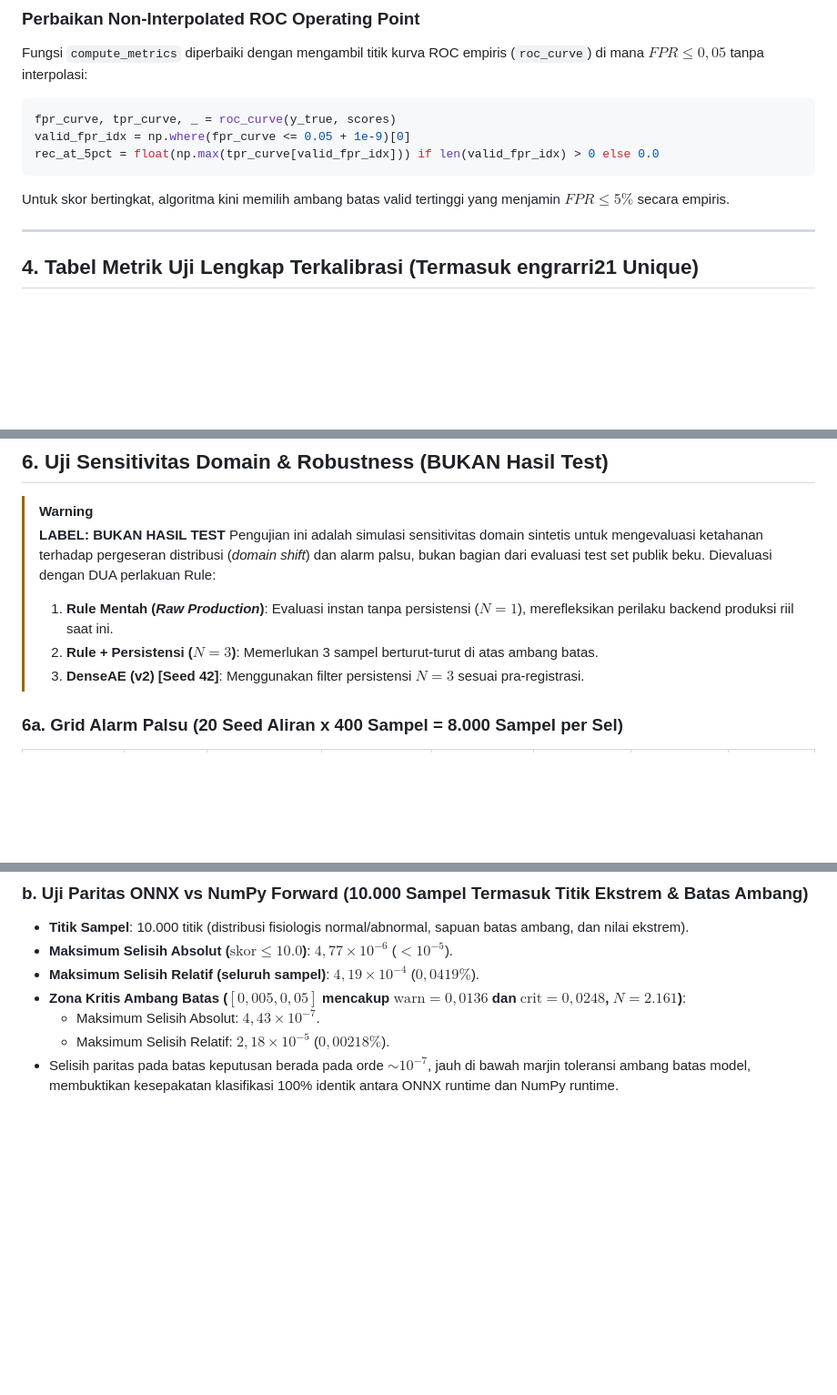
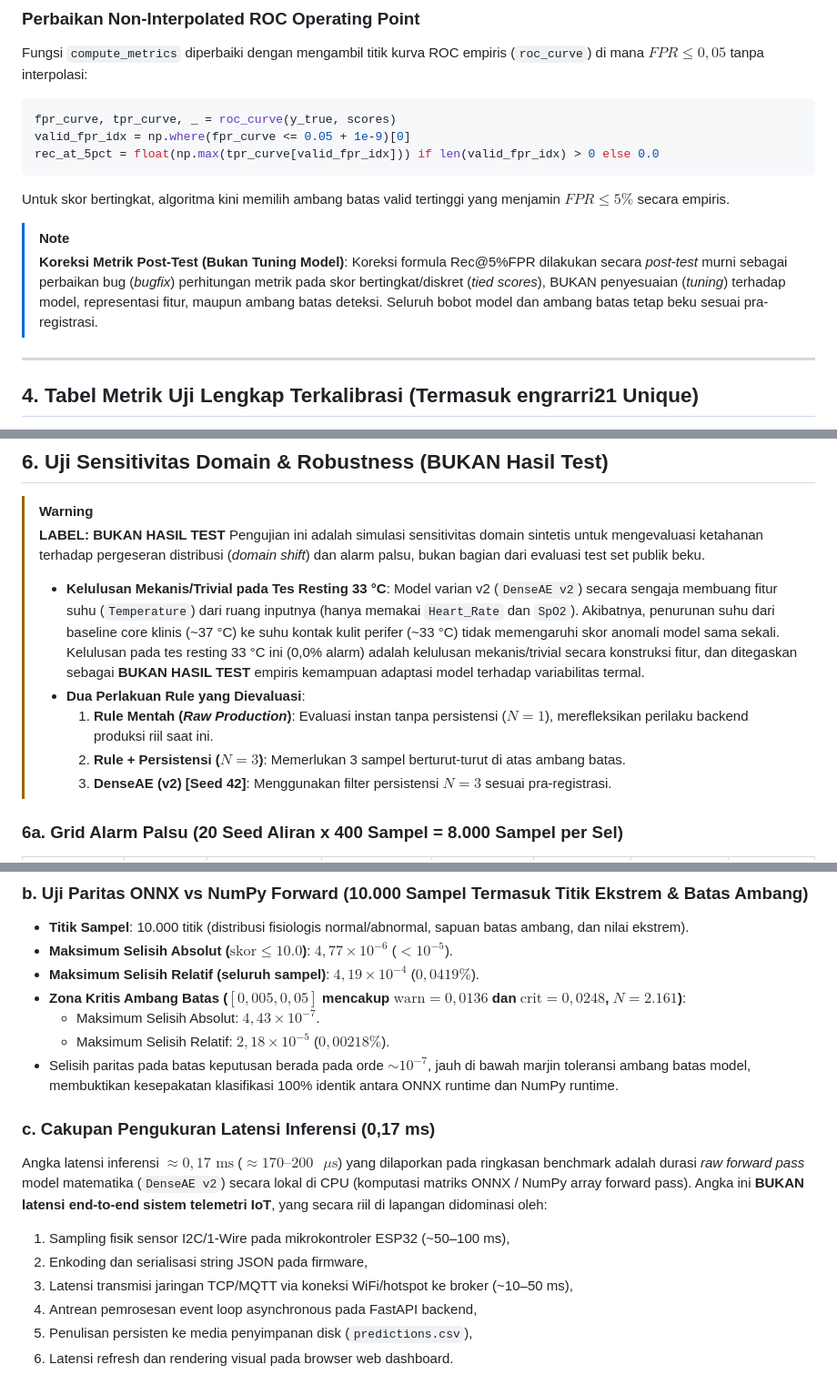
Before and after one commit to Rnvz/IoT-based-Physiological-Parameter-Monitoring-and-Anomaly-Detection, a Markdown page: docs/AOL_TEST_REPORT.md, 3 parts joined by grey strips. Shown at 91% size. Drawn GitHub-style; blank space fills up the shorter version.

Commit message:
docs(eval): add contextual notes on Rec@5%FPR fix, v2 temperature exclusion, and inference latency scope

````diff
--- a/docs/AOL_TEST_REPORT.md
+++ b/docs/AOL_TEST_REPORT.md
@@ -77,6 +77,10 @@ valid_fpr_idx = np.where(fpr_curve <= 0.05 + 1e-9)[0]
 rec_at_5pct = float(np.max(tpr_curve[valid_fpr_idx])) if len(valid_fpr_idx) > 0 else 0.0
 ```
 Untuk skor bertingkat, algoritma kini memilih ambang batas valid tertinggi yang menjamin $FPR \le 5\%$ secara empiris.
+
+> [!NOTE]
+> **Koreksi Metrik Post-Test (Bukan Tuning Model)**:
+> Koreksi formula Rec@5%FPR dilakukan secara *post-test* murni sebagai perbaikan bug (*bugfix*) perhitungan metrik pada skor bertingkat/diskret (*tied scores*), BUKAN penyesuaian (*tuning*) terhadap model, representasi fitur, maupun ambang batas deteksi. Seluruh bobot model dan ambang batas tetap beku sesuai pra-registrasi.
 
 ---
 
@@ -164,10 +168,11 @@ Hasil penelusuran kode pada `patient_group_bootstrap` ([`ml/dl/evaluate.py#L149-
 > [!WARNING]
 > **LABEL: BUKAN HASIL TEST**
 > Pengujian ini adalah simulasi sensitivitas domain sintetis untuk mengevaluasi ketahanan terhadap pergeseran distribusi (*domain shift*) dan alarm palsu, bukan bagian dari evaluasi test set publik beku.
-> Dievaluasi dengan DUA perlakuan Rule:
-> 1. **Rule Mentah (*Raw Production*)**: Evaluasi instan tanpa persistensi ($N=1$), merefleksikan perilaku backend produksi riil saat ini.
-> 2. **Rule + Persistensi ($N=3$)**: Memerlukan 3 sampel berturut-turut di atas ambang batas.
-> 3. **DenseAE (v2) [Seed 42]**: Menggunakan filter persistensi $N=3$ sesuai pra-registrasi.
+> - **Kelulusan Mekanis/Trivial pada Tes Resting 33 °C**: Model varian v2 (`DenseAE v2`) secara sengaja membuang fitur suhu (`Temperature`) dari ruang inputnya (hanya memakai `Heart_Rate` dan `SpO2`). Akibatnya, penurunan suhu dari baseline core klinis (~37 °C) ke suhu kontak kulit perifer (~33 °C) tidak memengaruhi skor anomali model sama sekali. Kelulusan pada tes resting 33 °C ini (0,0% alarm) adalah kelulusan mekanis/trivial secara konstruksi fitur, dan ditegaskan sebagai **BUKAN HASIL TEST** empiris kemampuan adaptasi model terhadap variabilitas termal.
+> - **Dua Perlakuan Rule yang Dievaluasi**:
+>   1. **Rule Mentah (*Raw Production*)**: Evaluasi instan tanpa persistensi ($N=1$), merefleksikan perilaku backend produksi riil saat ini.
+>   2. **Rule + Persistensi ($N=3$)**: Memerlukan 3 sampel berturut-turut di atas ambang batas.
+>   3. **DenseAE (v2) [Seed 42]**: Menggunakan filter persistensi $N=3$ sesuai pra-registrasi.
 
 ### 6a. Grid Alarm Palsu (20 Seed Aliran x 400 Sampel = 8.000 Sampel per Sel)
 
@@ -245,3 +250,12 @@ Ambang batas internal model:
   - Maksimum Selisih Absolut: **$4,43 \times 10^{-7}$**.
   - Maksimum Selisih Relatif: **$2,18 \times 10^{-5}$** ($0,00218\%$).
 - Selisih paritas pada batas keputusan berada pada orde $\sim 10^{-7}$, jauh di bawah marjin toleransi ambang batas model, membuktikan kesepakatan klasifikasi 100% identik antara ONNX runtime dan NumPy runtime.
+
+### c. Cakupan Pengukuran Latensi Inferensi (0,17 ms)
+Angka latensi inferensi $\approx 0,17\text{ ms}$ ($\approx 170\text{--}200\text{ }\mu\text{s}$) yang dilaporkan pada ringkasan benchmark adalah durasi *raw forward pass* model matematika (`DenseAE v2`) secara lokal di CPU (komputasi matriks ONNX / NumPy array forward pass). Angka ini **BUKAN latensi end-to-end sistem telemetri IoT**, yang secara riil di lapangan didominasi oleh:
+1. Sampling fisik sensor I2C/1-Wire pada mikrokontroler ESP32 (~50–100 ms),
+2. Enkoding dan serialisasi string JSON pada firmware,
+3. Latensi transmisi jaringan TCP/MQTT via koneksi WiFi/hotspot ke broker (~10–50 ms),
+4. Antrean pemrosesan event loop asynchronous pada FastAPI backend,
+5. Penulisan persisten ke media penyimpanan disk (`predictions.csv`),
+6. Latensi refresh dan rendering visual pada browser web dashboard.
````
